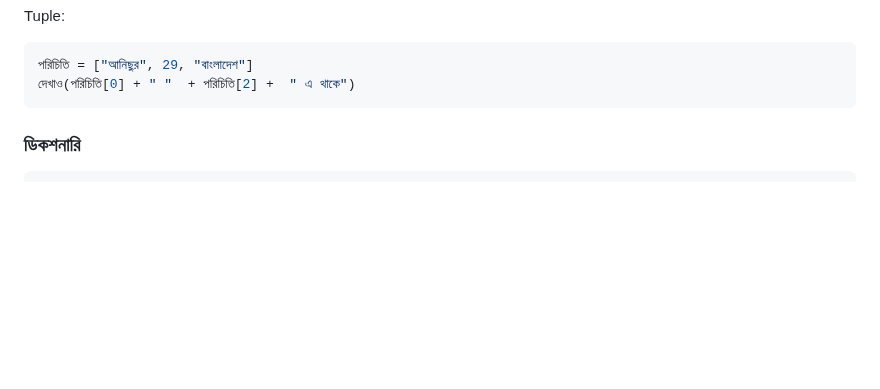
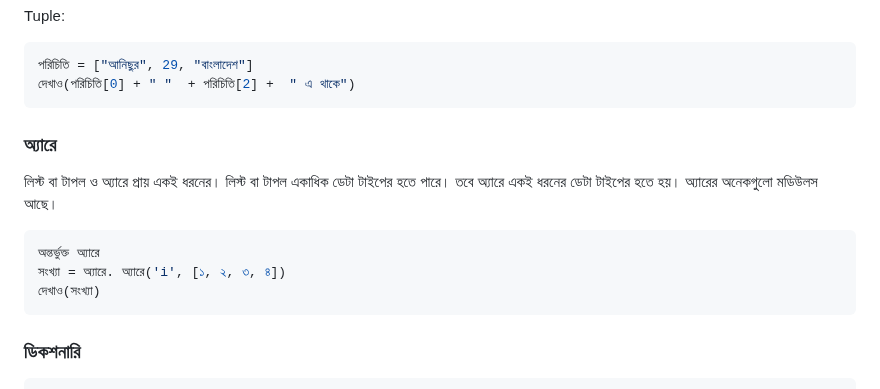
Before and after one commit to anisurrahmanlikhon/Bangla-to-Py-Code, a Markdown page: README.md, the part around the change. Rendered like a GitHub page; blank space fills up the shorter version.

````diff
--- a/README.md
+++ b/README.md
@@ -109,6 +109,14 @@ Tuple:
 ```Python
 পরিচিতি = ["আনিছুর", 29, "বাংলাদেশ"]
 দেখাও(পরিচিতি[0] + " "  + পরিচিতি[2] +  " এ থাকে")
+```
+### অ্যারে
+লিস্ট বা টাপল ও অ্যারে প্রায় একই ধরনের। লিস্ট বা টাপল একাধিক ডেটা টাইপের হতে পারে। তবে অ্যারে একই ধরনের ডেটা টাইপের হতে হয়। অ্যারের অনেকগুলো মডিউলস আছে।
+
+```Python
+অন্তর্ভুক্ত অ্যারে
+সংখ্যা = অ্যারে. অ্যারে('i', [১, ২, ৩, ৪])
+দেখাও(সংখ্যা)
 ```
 ### ডিকশনারি
 ```Python
````
